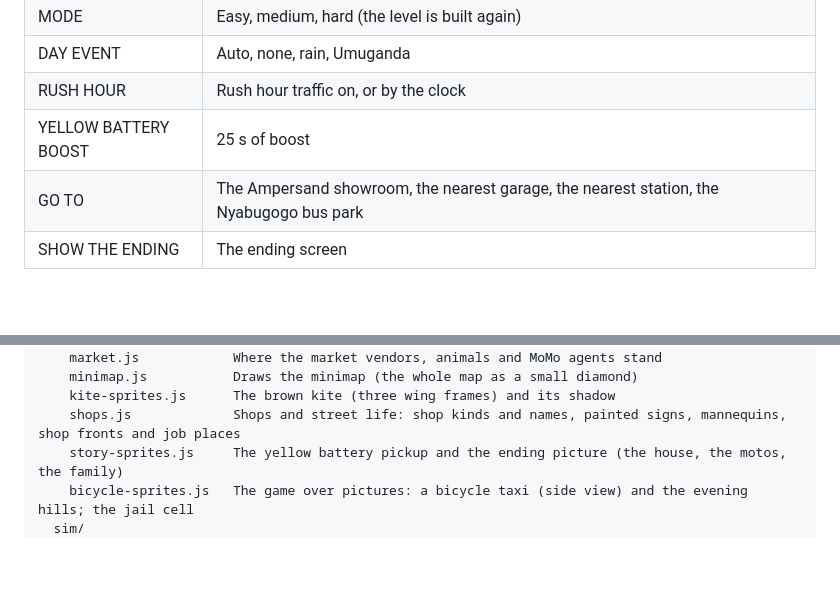
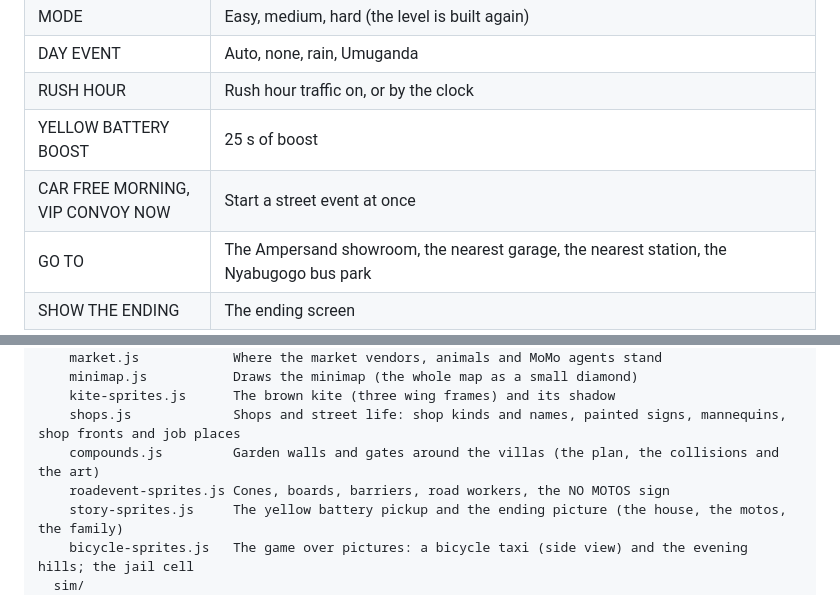
Before and after one commit to clarkman21/motomoto, a Markdown page: README.md, 2 parts joined by grey strips. Drawn GitHub-style; blank space fills up the shorter version.

```diff
--- a/README.md
+++ b/README.md
@@ -151,6 +156,7 @@ Type `INZIZA` in any menu (or tap the version label on the main menu 5 times on
 | DAY EVENT | Auto, none, rain, Umuganda |
 | RUSH HOUR | Rush hour traffic on, or by the clock |
 | YELLOW BATTERY BOOST | 25 s of boost |
+| CAR FREE MORNING, VIP CONVOY NOW | Start a street event at once |
 | GO TO | The Ampersand showroom, the nearest garage, the nearest station, the Nyabugogo bus park |
 | SHOW THE ENDING | The ending screen |
 
@@ -314,6 +324,8 @@ src/
     minimap.js           Draws the minimap (the whole map as a small diamond)
     kite-sprites.js      The brown kite (three wing frames) and its shadow
     shops.js             Shops and street life: shop kinds and names, painted signs, mannequins, shop fronts and job places
+    compounds.js         Garden walls and gates around the villas (the plan, the collisions and the art)
+    roadevent-sprites.js Cones, boards, barriers, road workers, the NO MOTOS sign
     story-sprites.js     The yellow battery pickup and the ending picture (the house, the motos, the family)
     bicycle-sprites.js   The game over pictures: a bicycle taxi (side view) and the evening hills; the jail cell
   sim/
```
Also changed, not shown: other parts of README.md (+13 -1 lines).
